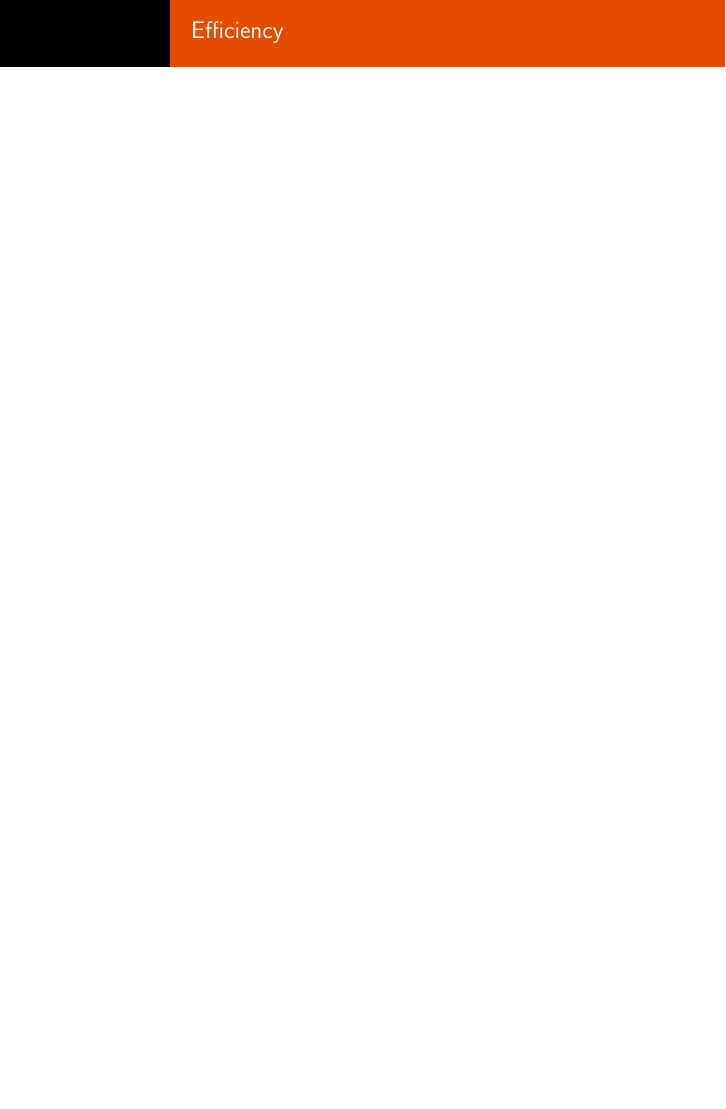
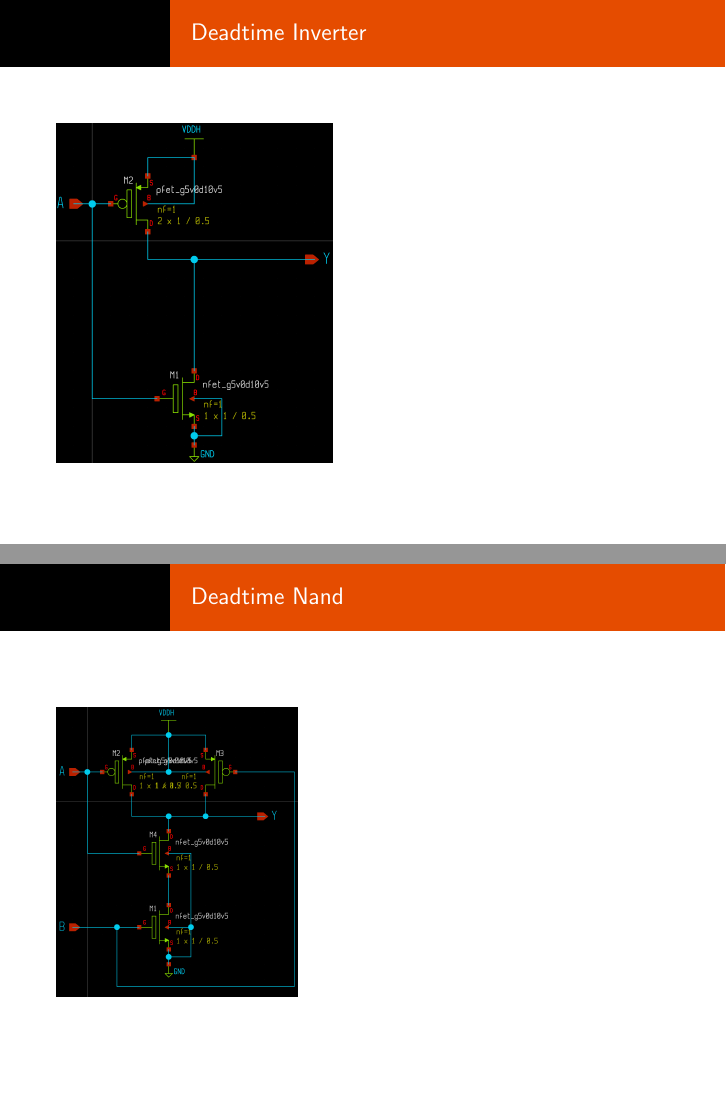
Before and after one commit to tdene/OSU_ECEN5313_S2022_template, LaTeX slides (Ene_Thompson/presentation/pres.tex): page 8 of 9 before the commit and pages 9 and 10 of 13 after it, the two joined at a grey line, the shorter picture padded with empty space. Compiled offline with pdfLaTeX.

Commit message:
Added schematics.

```diff
--- a/Ene_Thompson/presentation/pres.tex
+++ b/Ene_Thompson/presentation/pres.tex
@@ -63,0 +73,8 @@
+\begin{frame}
+  \frametitle{Deadtime Inverter}
+  \includegraphics[scale=0.09]{inverter.png}
+\end{frame}
+\begin{frame}
+  \frametitle{Deadtime Nand}
+  \includegraphics[scale=0.09]{nand.png}
+\end{frame}
```
Also changed, not shown: Ene_Thompson/presentation/buck.png (added), Ene_Thompson/presentation/deadtime.png (added), Ene_Thompson/presentation/drive-train.png (added), Ene_Thompson/presentation/inverter.png (added), Ene_Thompson/presentation/nand.png (added), Ene_Thompson/presentation/testbench.png (added), Ene_Thompson/presentation/pres.tex (13 more changed lines).
